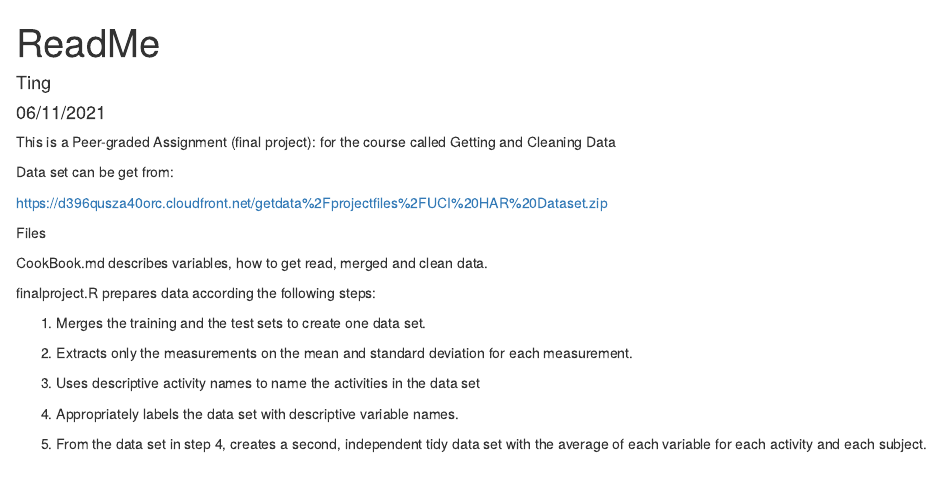
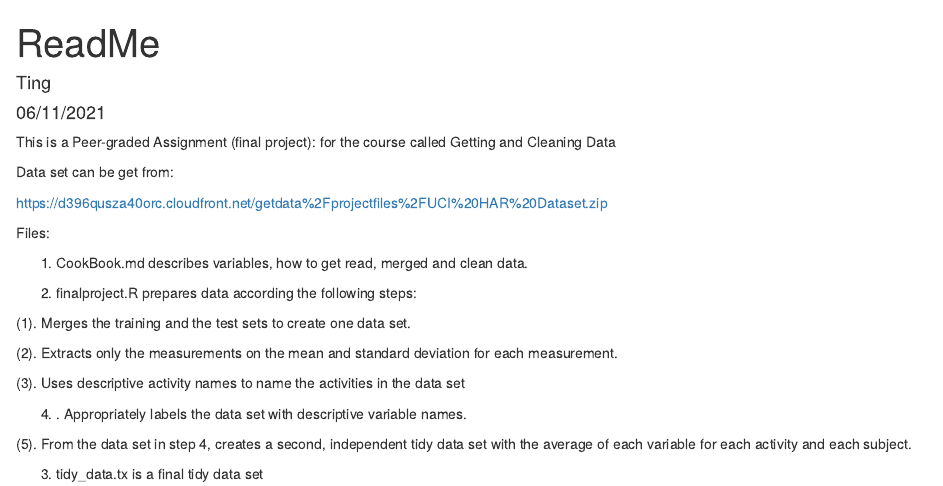
Before and after one commit to bostonrider/getting-and-cleaning-data-week-4-project, an R Markdown document (ReadMe.Rmd): the page in a window 1100 px wide, from its top. Rendered offline with R 4.5, knitr and Pandoc, with nearby package versions; drawn as R Markdown's standard HTML page in place of the format the file asks for.

Commit message:
Update ReadMe.Rmd

```diff
--- a/ReadMe.Rmd
+++ b/ReadMe.Rmd
@@ -12,18 +12,20 @@ Data set can be get from:
 
 https://d396qusza40orc.cloudfront.net/getdata%2Fprojectfiles%2FUCI%20HAR%20Dataset.zip
 
-Files
+Files:
 
-   CookBook.md describes variables,  how to get read, merged and clean data.
+  1.  CookBook.md describes variables,  how to get read, merged and clean data.
 
-   finalproject.R prepares data according the following steps:
+  2.  finalproject.R prepares data according the following steps:
 
-   1. Merges the training and the test sets to create one data set.
+   (1). Merges the training and the test sets to create one data set.
 
-  2. Extracts only the measurements on the mean and standard deviation for each measurement.
+   (2). Extracts only the measurements on the mean and standard deviation for each measurement.
 
-  3. Uses descriptive activity names to name the activities in the data set
+   (3). Uses descriptive activity names to name the activities in the data set
 
-  4. Appropriately labels the data set with descriptive variable names.
+   (4) . Appropriately labels the data set with descriptive variable names.
 
-  5. From the data set in step 4, creates a second, independent tidy data set with the average of each variable for each activity and each subject.
+   (5). From the data set in step 4, creates a second, independent tidy data set with the average of each variable for each activity and each subject.
+
+  3. tidy_data.tx is a final tidy data set
```
